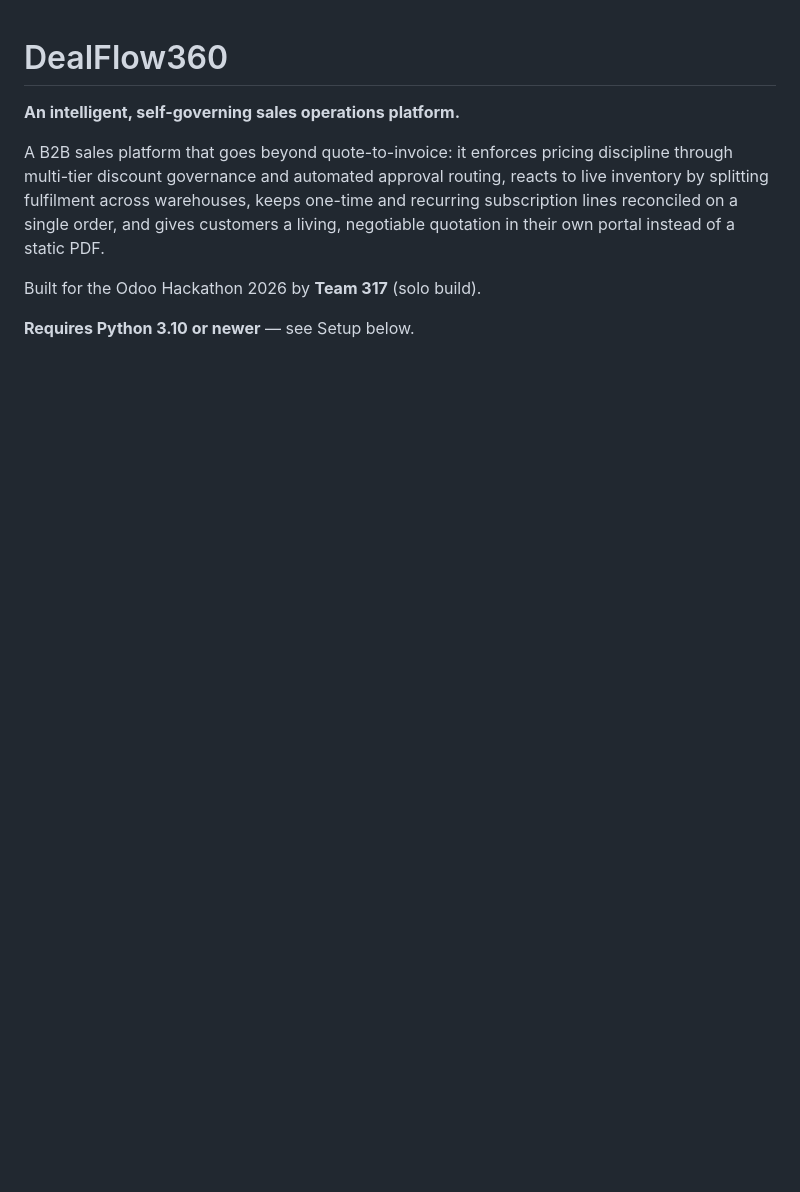
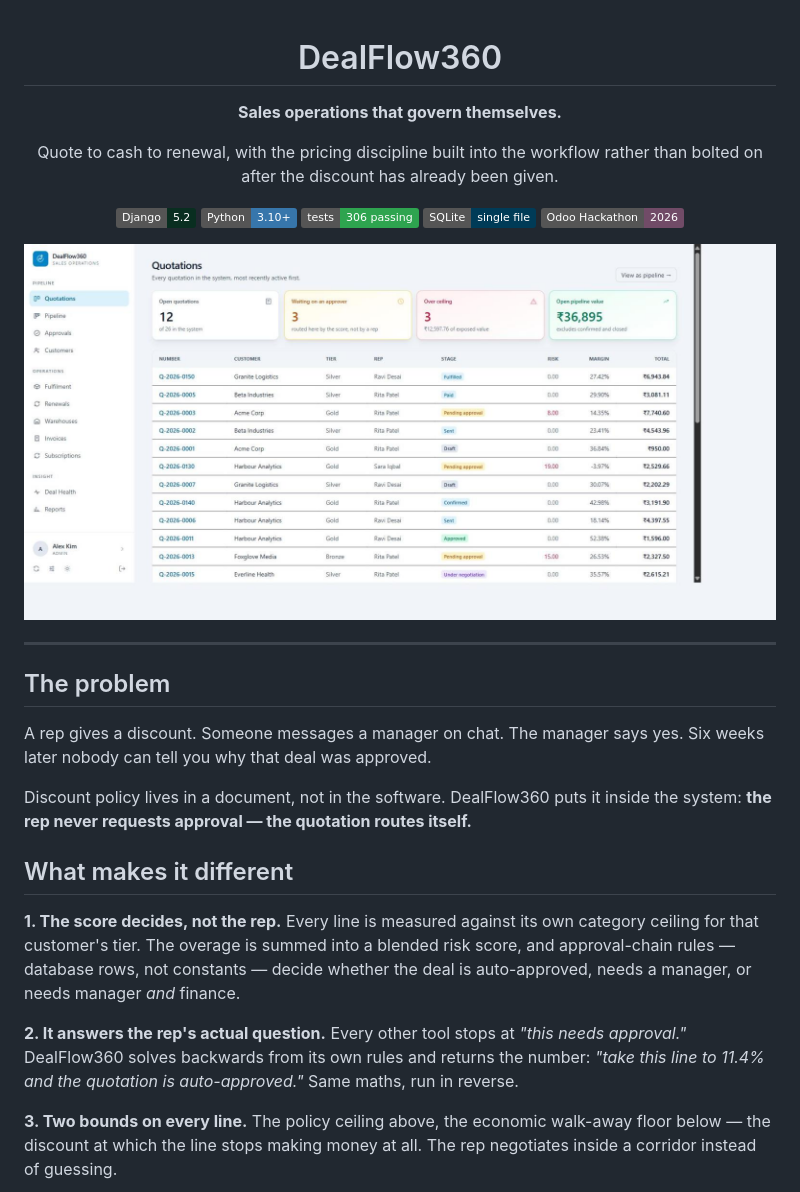
Before and after one commit to manojk909/DealFlow360, a Markdown page: README.md, the part around the change printed below. Rendered like a GitHub page; pictures changed too: docs/screenshots/workspace.jpg (added); badges without logos; blank space fills up the shorter version.

Commit message:
docs: rebuild the README — screenshots, flow diagram, and the pitch first

```diff
--- a/README.md
+++ b/README.md
@@ -1,13 +3,43 @@
 # DealFlow360
 
-**An intelligent, self-governing sales operations platform.**
+**Sales operations that govern themselves.**
 
-A B2B sales platform that goes beyond quote-to-invoice: it enforces pricing discipline
-through multi-tier discount governance and automated approval routing, reacts to live
-inventory by splitting fulfilment across warehouses, keeps one-time and recurring
-subscription lines reconciled on a single order, and gives customers a living, negotiable
-quotation in their own portal instead of a static PDF.
+Quote to cash to renewal, with the pricing discipline built into the workflow
+rather than bolted on after the discount has already been given.
 
-Built for the Odoo Hackathon 2026 by **Team 317** (solo build).
+![Django](https://img.shields.io/badge/Django-5.2-092E20?logo=django&logoColor=white)
+![Python](https://img.shields.io/badge/Python-3.10%2B-3776AB?logo=python&logoColor=white)
+![Tests](https://img.shields.io/badge/tests-306%20passing-2ea44f)
+![Database](https://img.shields.io/badge/SQLite-single%20file-003B57?logo=sqlite&logoColor=white)
+![Odoo Hackathon](https://img.shields.io/badge/Odoo%20Hackathon-2026-714B67)
 
-**Requires Python 3.10 or newer** — see Setup below.
+</div>
+
+![The rep workspace](docs/screenshots/workspace.jpg)
+
+---
+
+## The problem
+
+A rep gives a discount. Someone messages a manager on chat. The manager says yes.
+Six weeks later nobody can tell you why that deal was approved.
+
+Discount policy lives in a document, not in the software. DealFlow360 puts it inside the
+system: **the rep never requests approval — the quotation routes itself.**
+
+## What makes it different
+
+**1. The score decides, not the rep.** Every line is measured against its own category
+ceiling for that customer's tier. The overage is summed into a blended risk score, and
+approval-chain rules — database rows, not constants — decide whether the deal is
+auto-approved, needs a manager, or needs manager *and* finance.
+
+**2. It answers the rep's actual question.** Every other tool stops at *"this needs
+approval."* DealFlow360 solves backwards from its own rules and returns the number:
+*"take this line to 11.4% and the quotation is auto-approved."* Same maths, run in
+reverse.
+
+**3. Two bounds on every line.** The policy ceiling above, the economic walk-away floor
+below — the discount at which the line stops making money at all. The rep negotiates
+inside a corridor instead of guessing.
+
```
Also changed, not shown: other parts of README.md (+121 -184 lines), docs/screenshots/quotation-governance.jpg (added).
